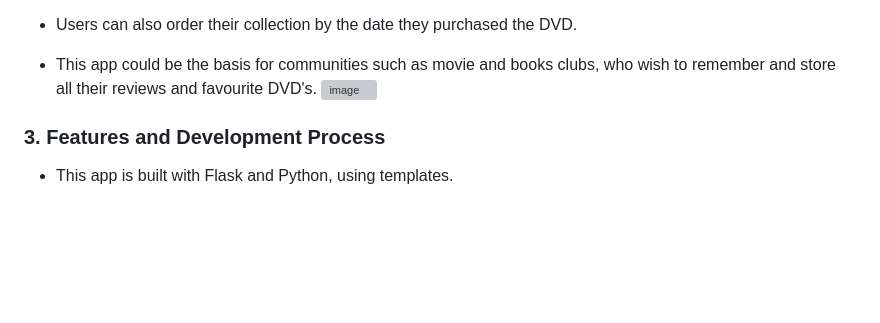
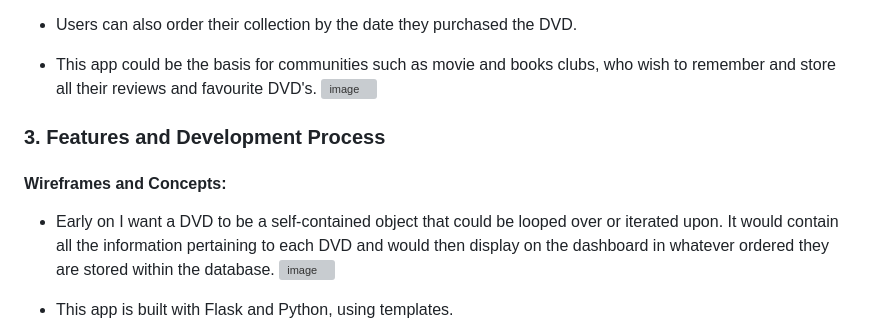
Before and after one commit to JackAlexanderClark/Ultimate-Movie-Vendor, a Markdown page: readme.md, the part around the change. GitHub-like rendering; blank space fills up the shorter version; grey boxes are pictures that could not be loaded.

```diff
--- a/readme.md
+++ b/readme.md
@@ -37,6 +37,12 @@
 
 <h3>3. Features and Development Process</h3>
 
+<h4> Wireframes and Concepts: </h4>
+
+- Early on I want a DVD to be a self-contained object that could be looped over or iterated upon. It would contain all the information pertaining to each DVD and would then display on the dashboard in whatever ordered they are stored within the database.
+![image](https://user-images.githubusercontent.com/97599832/228220314-76894dcd-2492-4336-82fc-69f4c75070e0.png)
+
+
 - This app is built with Flask and Python, using templates.
 - These templates render HTML that has in-built python scripts that call from the PostgreSQL Database.
 - Users can input data straight into the forms and then manipulate the data around the domain of DVDs and Users.
```
